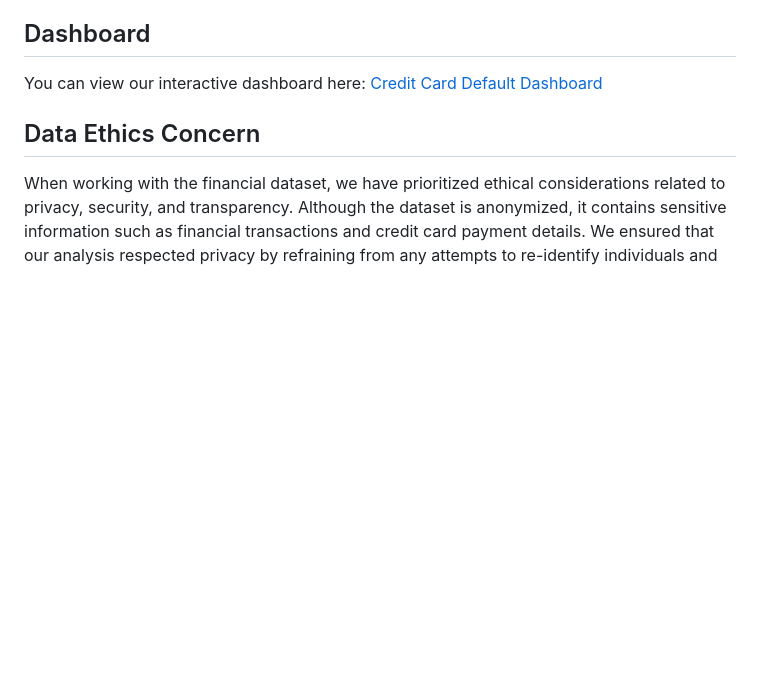
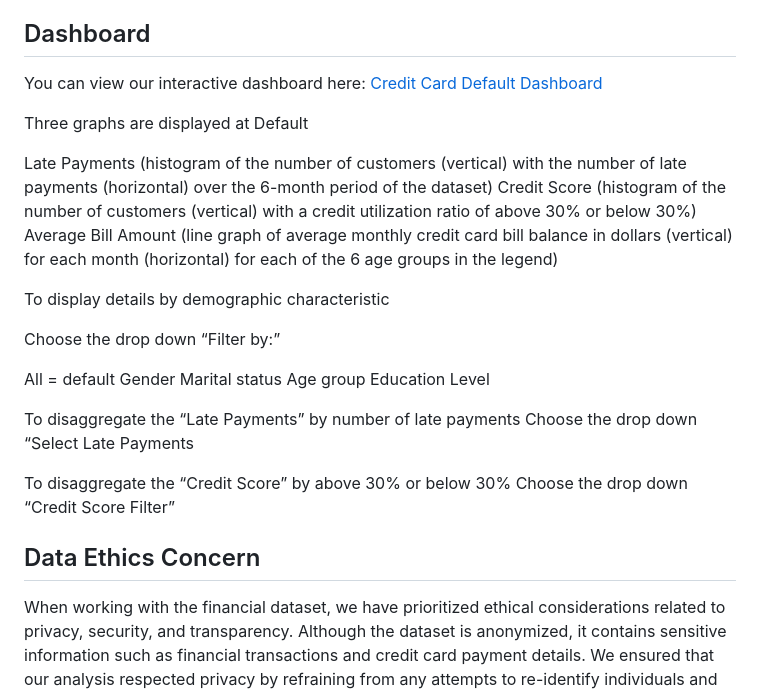
Before and after one commit to j91k/Credit_Card_Default_Dashboard, a Markdown page: README.md, the part around the change. GitHub-like rendering; blank space fills up the shorter version.

```diff
--- a/README.md
+++ b/README.md
@@ -58,6 +58,28 @@ The dataset is sourced from the UCI Machine Learning Repository's "Default of Cr
 
 You can view our interactive dashboard here: [Credit Card Default Dashboard](https://j91k.github.io/Credit_Card_Default_Dashboard/)
 
+Three graphs are displayed at Default
+
+Late Payments (histogram of the number of customers (vertical) with the number of late payments (horizontal) over the 6-month period of the dataset)
+Credit Score (histogram of the number of customers (vertical) with a credit utilization ratio of above 30% or below 30%)
+Average Bill Amount (line graph of average monthly credit card bill balance in dollars (vertical) for each month (horizontal) for each of the 6 age groups in the legend)
+
+To display details by demographic characteristic
+
+Choose the drop down “Filter by:”
+
+All = default
+Gender
+Marital status
+Age group
+Education Level
+
+To disaggregate the “Late Payments” by number of late payments
+Choose the drop down “Select Late Payments
+
+To disaggregate the “Credit Score” by above 30% or below 30%
+Choose the drop down “Credit Score Filter”
+
 ## Data Ethics Concern
 
 When working with the financial dataset, we have prioritized ethical considerations related to privacy, security, and transparency. Although the dataset is anonymized, it contains sensitive information such as financial transactions and credit card payment details. We ensured that our analysis respected privacy by refraining from any attempts to re-identify individuals and secured the dataset to prevent unauthorized access. Additionally, we carefully examined the data for potential biases to avoid any unfair impact on certain groups, particularly based on demographic or socioeconomic factors. By adhering to these principles, we have aimed to maintain integrity and fairness in our analysis.
```
